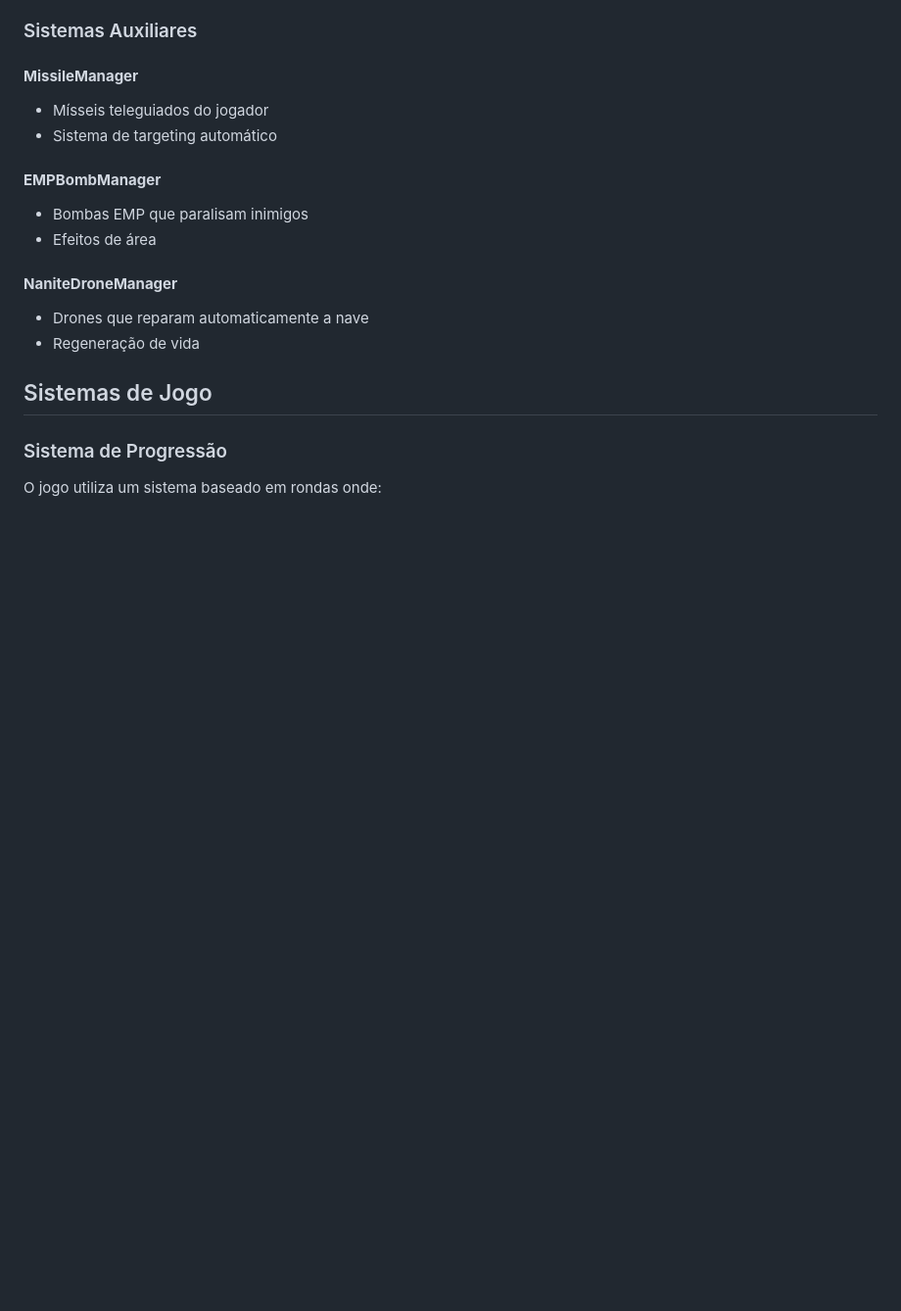
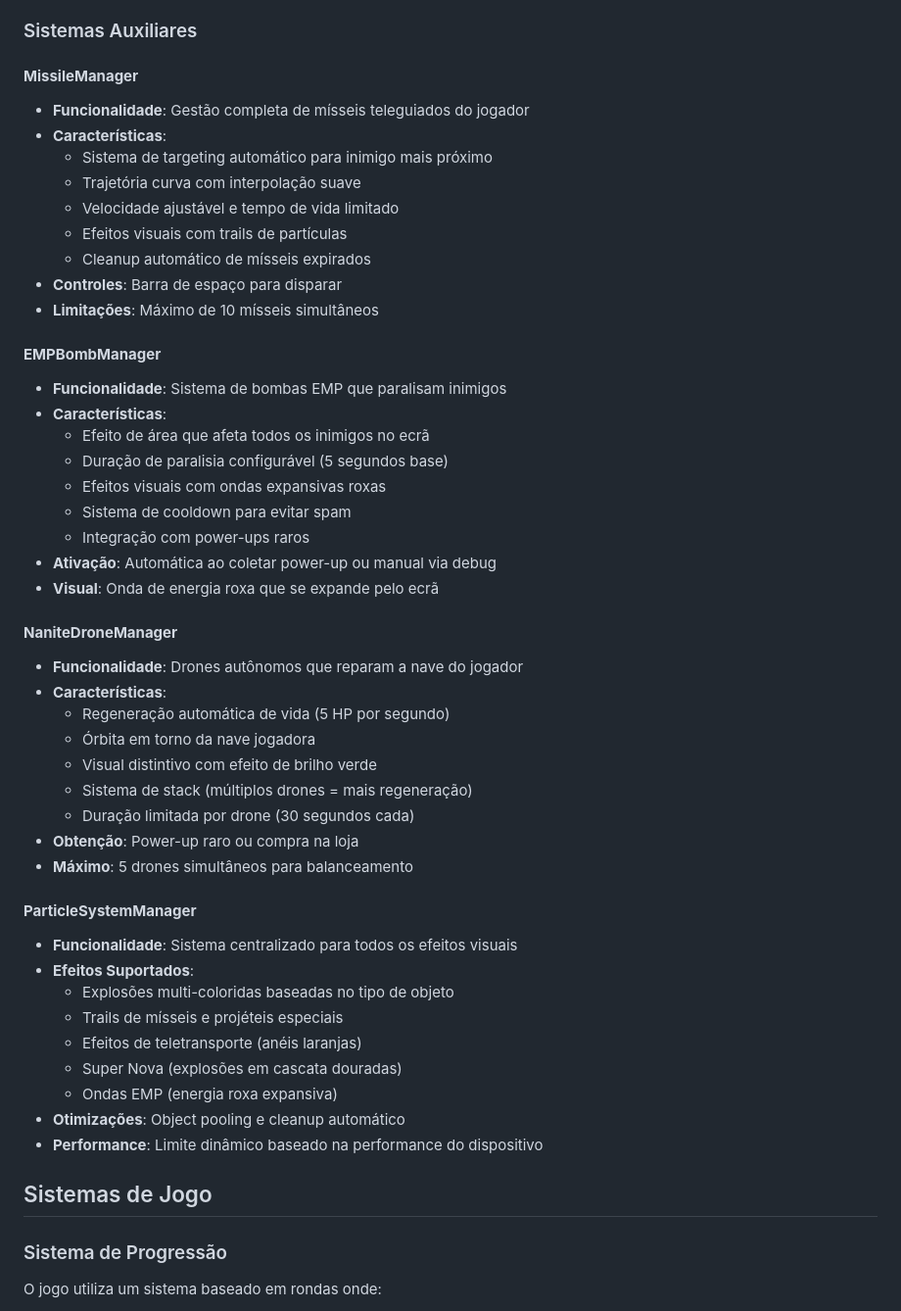
Before and after one commit to RickZurc/universe-invader, a Markdown page: README.md, the part around the change. Shown: that part at 98% size. GitHub-like rendering; blank space fills up the shorter version.

```diff
--- a/README.md
+++ b/README.md
@@ -82,16 +82,48 @@ src/
 ### Sistemas Auxiliares
 
 #### **MissileManager**
-- Mísseis teleguiados do jogador
-- Sistema de targeting automático
+- **Funcionalidade**: Gestão completa de mísseis teleguiados do jogador
+- **Características**:
+  - Sistema de targeting automático para inimigo mais próximo
+  - Trajetória curva com interpolação suave
+  - Velocidade ajustável e tempo de vida limitado
+  - Efeitos visuais com trails de partículas
+  - Cleanup automático de mísseis expirados
+- **Controles**: Barra de espaço para disparar
+- **Limitações**: Máximo de 10 mísseis simultâneos
 
 #### **EMPBombManager**
-- Bombas EMP que paralisam inimigos
-- Efeitos de área
+- **Funcionalidade**: Sistema de bombas EMP que paralisam inimigos
+- **Características**:
+  - Efeito de área que afeta todos os inimigos no ecrã
+  - Duração de paralisia configurável (5 segundos base)
+  - Efeitos visuais com ondas expansivas roxas
+  - Sistema de cooldown para evitar spam
+  - Integração com power-ups raros
+- **Ativação**: Automática ao coletar power-up ou manual via debug
+- **Visual**: Onda de energia roxa que se expande pelo ecrã
 
 #### **NaniteDroneManager**
-- Drones que reparam automaticamente a nave
-- Regeneração de vida
+- **Funcionalidade**: Drones autônomos que reparam a nave do jogador
+- **Características**:
+  - Regeneração automática de vida (5 HP por segundo)
+  - Órbita em torno da nave jogadora
+  - Visual distintivo com efeito de brilho verde
+  - Sistema de stack (múltiplos drones = mais regeneração)
+  - Duração limitada por drone (30 segundos cada)
+- **Obtenção**: Power-up raro ou compra na loja
+- **Máximo**: 5 drones simultâneos para balanceamento
+
+#### **ParticleSystemManager**
+- **Funcionalidade**: Sistema centralizado para todos os efeitos visuais
+- **Efeitos Suportados**:
+  - Explosões multi-coloridas baseadas no tipo de objeto
+  - Trails de mísseis e projéteis especiais
+  - Efeitos de teletransporte (anéis laranjas)
+  - Super Nova (explosões em cascata douradas)
+  - Ondas EMP (energia roxa expansiva)
+- **Otimizações**: Object pooling e cleanup automático
+- **Performance**: Limite dinâmico baseado na performance do dispositivo
 
 ## Sistemas de Jogo
 
```
Also changed, not shown: CG-Proj/readme.md (deleted, +0 -482 lines).
